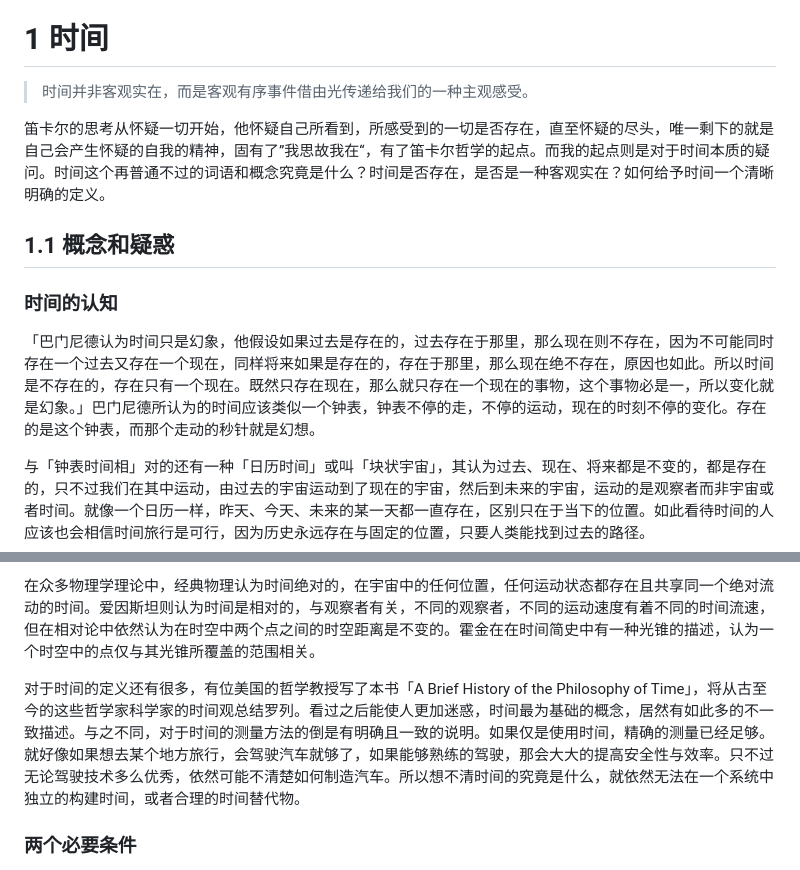
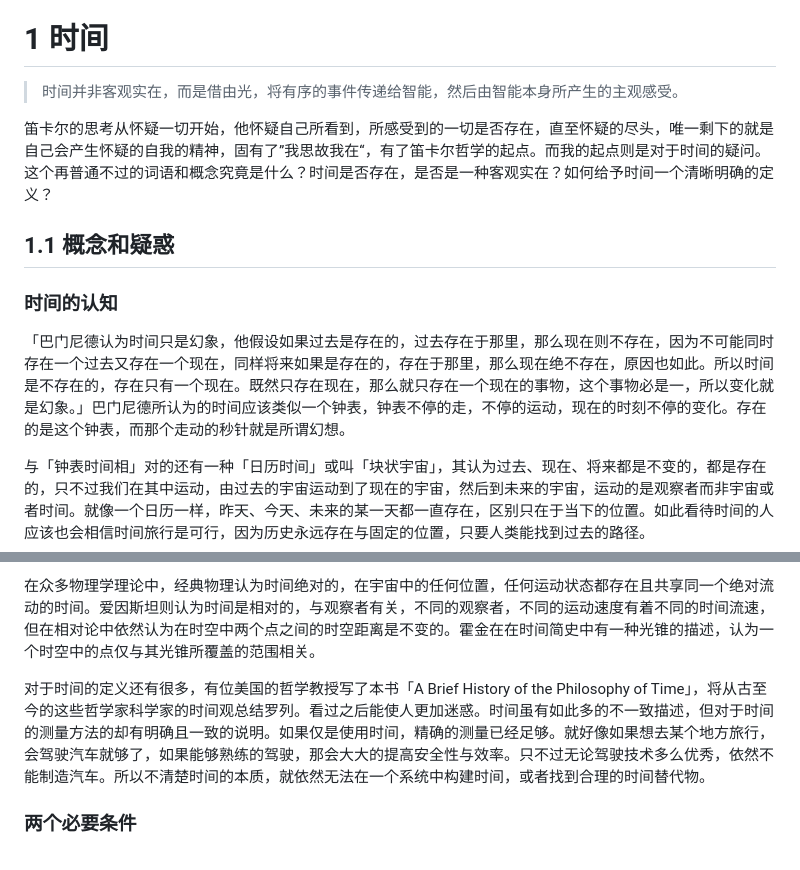
Before and after one commit to TATAUFO/peng.pdu.pub, a Markdown page: docs/zh/MinimalMetaphysics.md, 2 parts joined by grey strips. Drawn GitHub-style.

Commit message:
refacotr minimeta

```diff
--- a/docs/zh/MinimalMetaphysics.md
+++ b/docs/zh/MinimalMetaphysics.md
@@ -44,15 +44,15 @@ layout: default
 
 # 1 时间
 
-> 时间并非客观实在，而是客观有序事件借由光传递给我们的一种主观感受。
+> 时间并非客观实在，而是借由光，将有序的事件传递给智能，然后由智能本身所产生的主观感受。
 
-笛卡尔的思考从怀疑一切开始，他怀疑自己所看到，所感受到的一切是否存在，直至怀疑的尽头，唯一剩下的就是自己会产生怀疑的自我的精神，固有了”我思故我在“，有了笛卡尔哲学的起点。而我的起点则是对于时间本质的疑问。时间这个再普通不过的词语和概念究竟是什么？时间是否存在，是否是一种客观实在？如何给予时间一个清晰明确的定义。
+笛卡尔的思考从怀疑一切开始，他怀疑自己所看到，所感受到的一切是否存在，直至怀疑的尽头，唯一剩下的就是自己会产生怀疑的自我的精神，固有了”我思故我在“，有了笛卡尔哲学的起点。而我的起点则是对于时间的疑问。这个再普通不过的词语和概念究竟是什么？时间是否存在，是否是一种客观实在？如何给予时间一个清晰明确的定义？
 
 ## 1.1 概念和疑惑
 
 ### 时间的认知
 
-「巴门尼德认为时间只是幻象，他假设如果过去是存在的，过去存在于那里，那么现在则不存在，因为不可能同时存在一个过去又存在一个现在，同样将来如果是存在的，存在于那里，那么现在绝不存在，原因也如此。所以时间是不存在的，存在只有一个现在。既然只存在现在，那么就只存在一个现在的事物，这个事物必是一，所以变化就是幻象。」巴门尼德所认为的时间应该类似一个钟表，钟表不停的走，不停的运动，现在的时刻不停的变化。存在的是这个钟表，而那个走动的秒针就是幻想。
+「巴门尼德认为时间只是幻象，他假设如果过去是存在的，过去存在于那里，那么现在则不存在，因为不可能同时存在一个过去又存在一个现在，同样将来如果是存在的，存在于那里，那么现在绝不存在，原因也如此。所以时间是不存在的，存在只有一个现在。既然只存在现在，那么就只存在一个现在的事物，这个事物必是一，所以变化就是幻象。」巴门尼德所认为的时间应该类似一个钟表，钟表不停的走，不停的运动，现在的时刻不停的变化。存在的是这个钟表，而那个走动的秒针就是所谓幻想。
 
 与「钟表时间相」对的还有一种「日历时间」或叫「块状宇宙」，其认为过去、现在、将来都是不变的，都是存在的，只不过我们在其中运动，由过去的宇宙运动到了现在的宇宙，然后到未来的宇宙，运动的是观察者而非宇宙或者时间。就像一个日历一样，昨天、今天、未来的某一天都一直存在，区别只在于当下的位置。如此看待时间的人应该也会相信时间旅行是可行，因为历史永远存在与固定的位置，只要人类能找到过去的路径。
 
@@ -60,7 +60,7 @@ layout: default
 
 在众多物理学理论中，经典物理认为时间绝对的，在宇宙中的任何位置，任何运动状态都存在且共享同一个绝对流动的时间。爱因斯坦则认为时间是相对的，与观察者有关，不同的观察者，不同的运动速度有着不同的时间流速，但在相对论中依然认为在时空中两个点之间的时空距离是不变的。霍金在在时间简史中有一种光锥的描述，认为一个时空中的点仅与其光锥所覆盖的范围相关。
 
-对于时间的定义还有很多，有位美国的哲学教授写了本书「A Brief History of the Philosophy of Time」，将从古至今的这些哲学家科学家的时间观总结罗列。看过之后能使人更加迷惑，时间最为基础的概念，居然有如此多的不一致描述。与之不同，对于时间的测量方法的倒是有明确且一致的说明。如果仅是使用时间，精确的测量已经足够。就好像如果想去某个地方旅行，会驾驶汽车就够了，如果能够熟练的驾驶，那会大大的提高安全性与效率。只不过无论驾驶技术多么优秀，依然可能不清楚如何制造汽车。所以想不清时间的究竟是什么，就依然无法在一个系统中独立的构建时间，或者合理的时间替代物。
+对于时间的定义还有很多，有位美国的哲学教授写了本书「A Brief History of the Philosophy of Time」，将从古至今的这些哲学家科学家的时间观总结罗列。看过之后能使人更加迷惑。时间虽有如此多的不一致描述，但对于时间的测量方法的却有明确且一致的说明。如果仅是使用时间，精确的测量已经足够。就好像如果想去某个地方旅行，会驾驶汽车就够了，如果能够熟练的驾驶，那会大大的提高安全性与效率。只不过无论驾驶技术多么优秀，依然不能制造汽车。所以不清楚时间的本质，就依然无法在一个系统中构建时间，或者找到合理的时间替代物。
 
 
 ### 两个必要条件
```
